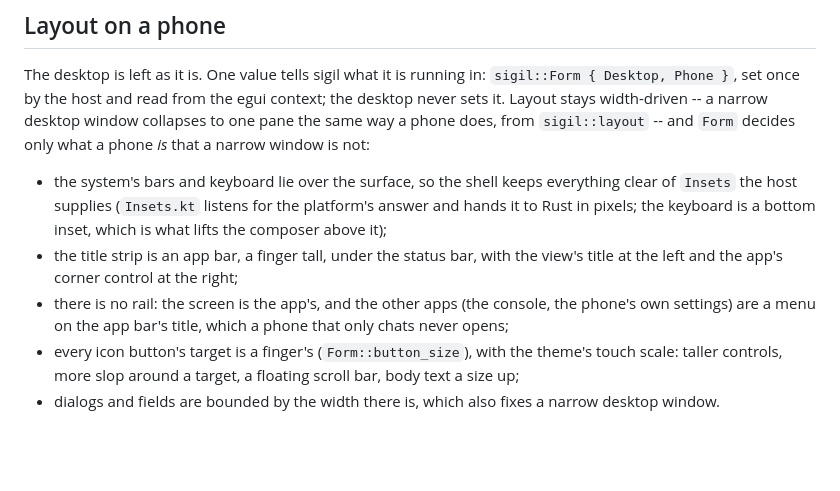
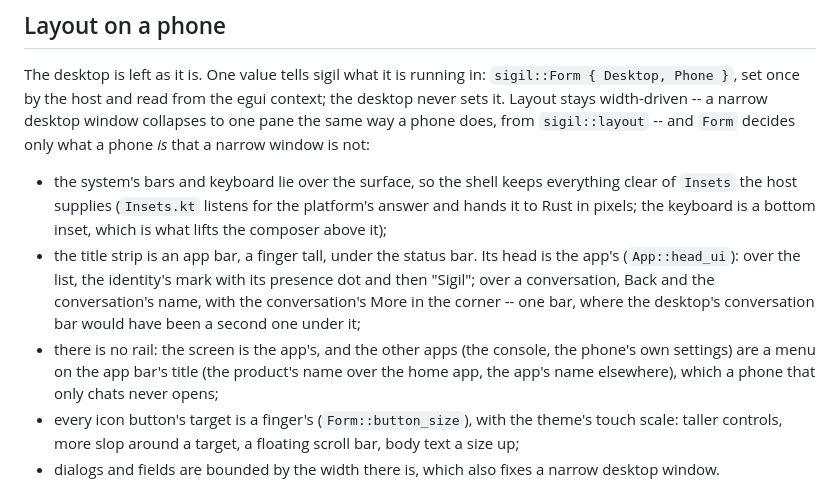
Before and after one commit to wave-cl/sigil-android, a Markdown page: docs/design.md, the part around the change. Drawn GitHub-style; blank space fills up the shorter version.

Commit message:
Design notes: the phone's app bar is the app's head

```diff
--- a/docs/design.md
+++ b/docs/design.md
@@ -88,11 +88,16 @@ window is not:
   everything clear of `Insets` the host supplies (`Insets.kt` listens for
   the platform's answer and hands it to Rust in pixels; the keyboard is a
   bottom inset, which is what lifts the composer above it);
-- the title strip is an app bar, a finger tall, under the status bar, with
-  the view's title at the left and the app's corner control at the right;
+- the title strip is an app bar, a finger tall, under the status bar. Its
+  head is the app's (`App::head_ui`): over the list, the identity's mark
+  with its presence dot and then "Sigil"; over a conversation, Back and
+  the conversation's name, with the conversation's More in the corner --
+  one bar, where the desktop's conversation bar would have been a second
+  one under it;
 - there is no rail: the screen is the app's, and the other apps (the
-  console, the phone's own settings) are a menu on the app bar's title,
-  which a phone that only chats never opens;
+  console, the phone's own settings) are a menu on the app bar's title
+  (the product's name over the home app, the app's name elsewhere), which
+  a phone that only chats never opens;
 - every icon button's target is a finger's (`Form::button_size`), with the
   theme's touch scale: taller controls, more slop around a target, a
   floating scroll bar, body text a size up;
```
